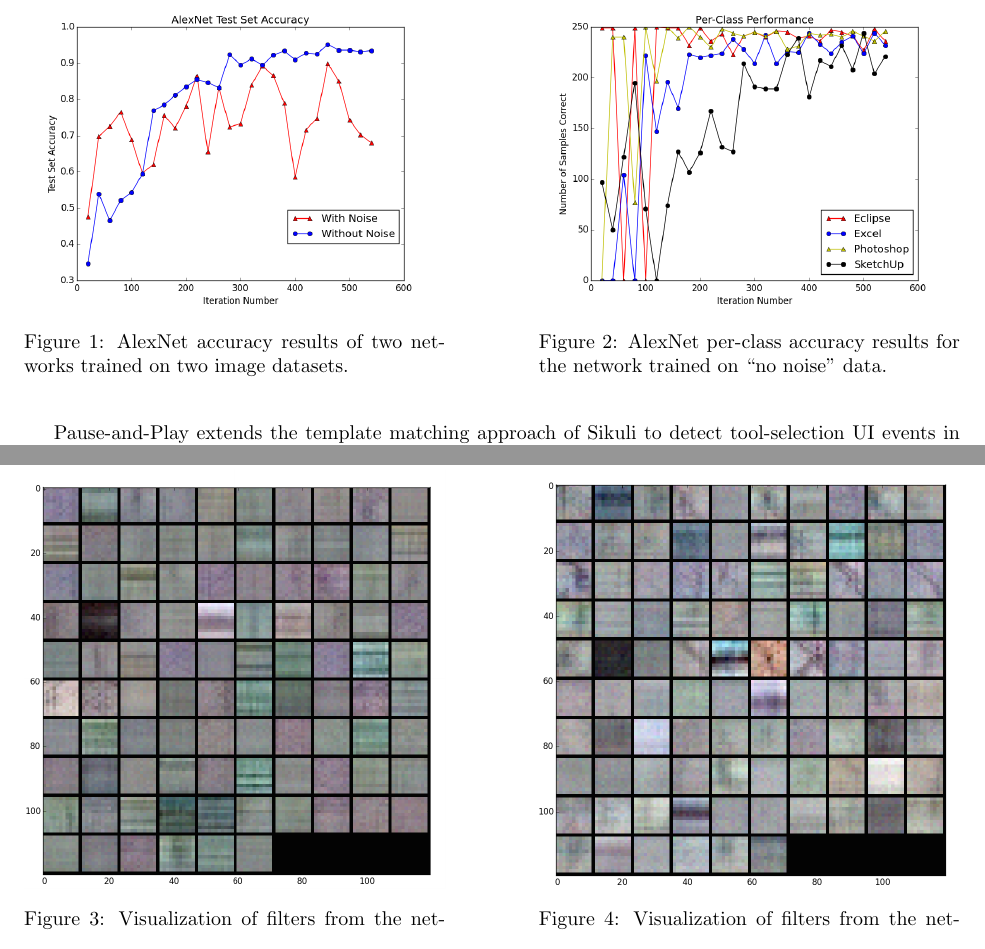
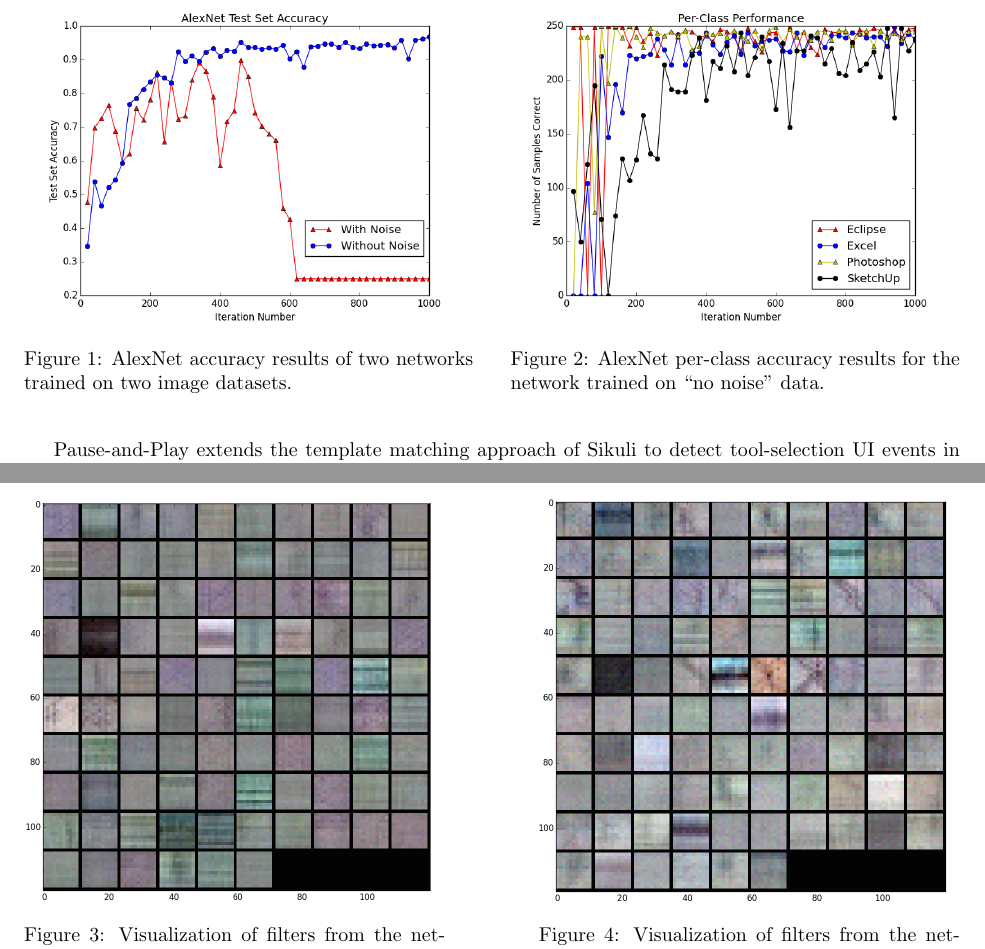
Before and after one commit to andrewhead/visui, a LaTeX document (paper/main.tex): two parts of pages 2 and 3 of 5 before the commit and two parts of pages 2 and 6 of 6 after it, joined at a grey line, cut so that both start at the same text. Compiled offline with pdfLaTeX.

Commit message:
Finished with the accuracy on test data. Now will apply to *real* data and that will be it for experiments.

```diff
--- a/paper/main.tex
+++ b/paper/main.tex
@@ -107,17 +107,17 @@ Figure~\ref{fig:alex_net} shows our accuracy results for the two AlexNet network
 Figure~\ref{fig:per_class} shows our per-class accuracy results for the ``no noise'' AlexNet
 network.
 
-\begin{figure}
+\begin{figure}[t]
 \centering
-  \begin{minipage}{.45\textwidth}
+  \begin{minipage}{.48\textwidth}
   \centering
-  \includegraphics[width=1\linewidth]{AlexNet_Accuracy}
+  \includegraphics[width=1\linewidth]{AlexNet_Accuracy1000}
   \caption{AlexNet accuracy results of two networks trained on two image datasets.}
   \label{fig:alex_net}
   \end{minipage}\hfill
-  \begin{minipage}{.45\textwidth}
+  \begin{minipage}{.48\textwidth}
   \centering
-  \includegraphics[width=1\linewidth]{PerClassPerformance}
+  \includegraphics[width=1\linewidth]{PerClassPerformance1000}
   \caption{AlexNet per-class accuracy results for the network trained on ``no noise'' data.}
   \label{fig:per_class}
   \end{minipage}
@@ -127,7 +127,7 @@ Figures~\ref{fig:filters_all} and~\ref{fig:filters_nonoise} show visualizations
 the first layer of AlexNet, each of which has dimension $55\times 55$. These were taken for the
 model that had 1000 iterations of training.
 
-\begin{figure}
+\begin{figure}[b]
 \centering
   \begin{minipage}{.45\textwidth}
   \centering
```
Also changed, not shown: paper/AlexNet_Accuracy.png (deleted), paper/AlexNet_Accuracy1000.png (added), paper/PerClassPerformance.png (deleted), paper/PerClassPerformance1000.png (added).
